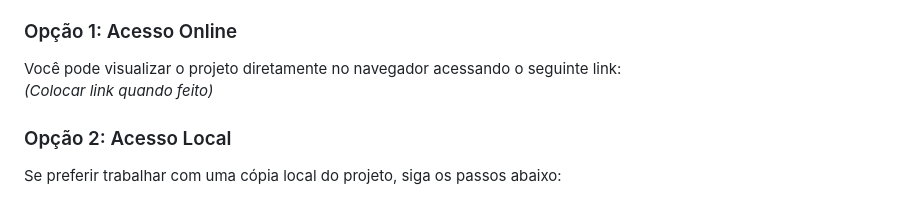
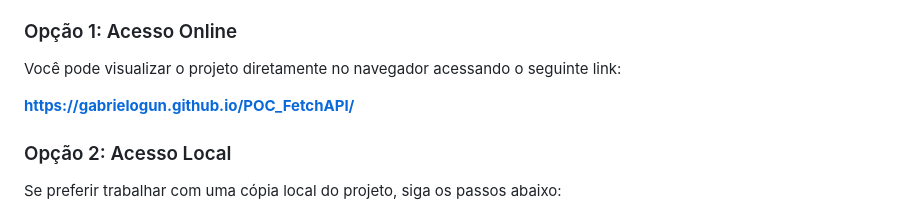
Before and after one commit to GabrielOgun/POC_FetchAPI, a Markdown page: README.md, the part around the change. GitHub-like rendering.

```diff
--- a/README.md
+++ b/README.md
@@ -13,7 +13,9 @@ Para acessar o site proposto por esta prova de conceito (POC), você tem duas op
 ### Opção 1: Acesso Online
 
 Você pode visualizar o projeto diretamente no navegador acessando o seguinte link:
-*(Colocar link quando feito)*
+
+[**https://gabrielogun.github.io/POC_FetchAPI/**](https://gabrielogun.github.io/POC_FetchAPI/)
+
 
 ### Opção 2: Acesso Local
 
```
